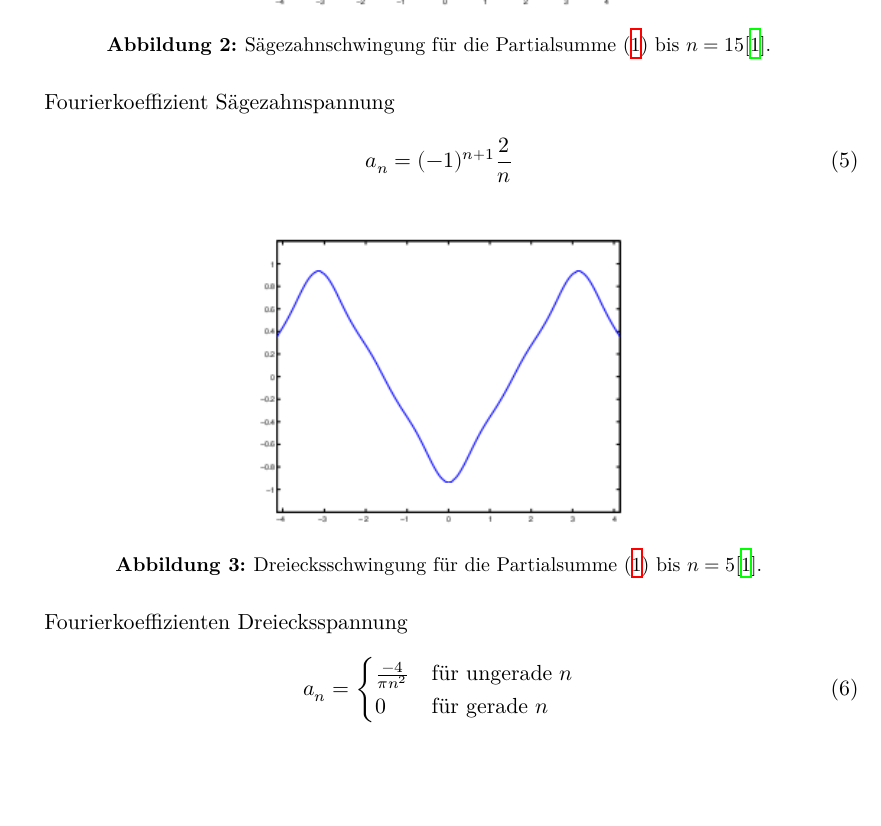
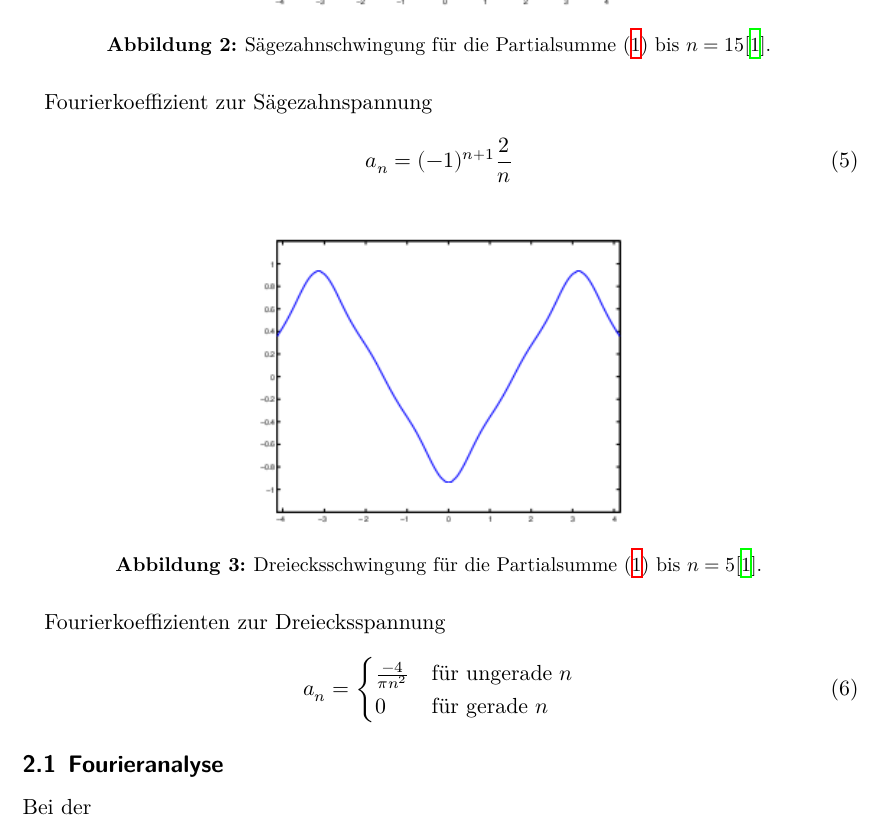
Before and after one commit to 4iphaton/V351Fourier, a LaTeX document (main.tex, which reads content/theorie.tex): part of page 4 of 5, cut so that both start at the same text, the shorter picture padded with empty space. Compiled offline with XeLaTeX.

Commit message:
changed theorie.tex

```diff
--- a/content/theorie.tex
+++ b/content/theorie.tex
@@ -46,7 +46,7 @@ Fourierkoeffizient zur Rechteckspannung
   \caption{Sägezahnschwingung für die Partialsumme \eqref{eqn:sum} bis $n=15$\cite{koeff}.}
   \label{fig:saege_theo}
 \end{figure}
-Fourierkoeffizient Sägezahnspannung
+Fourierkoeffizient zur Sägezahnspannung
 \begin{equation}
   a_n = (-1)^{n+1}\frac{2}{n}
 \end{equation}
@@ -56,7 +56,7 @@ Fourierkoeffizient Sägezahnspannung
   \caption{Dreiecksschwingung für die Partialsumme \eqref{eqn:sum} bis $n=5$\cite{koeff}.}
   \label{fig:dreieck_theo}
 \end{figure}
-Fourierkoeffizienten Dreiecksspannung
+Fourierkoeffizienten zur Dreiecksspannung
 \begin{equation}
   a_n =
   \begin{cases}
@@ -64,3 +64,6 @@ Fourierkoeffizienten Dreiecksspannung
     0 & \text{für gerade }n
   \end{cases}
 \end{equation}
+
+\subsection{Fourieranalyse}
+Bei der
```
